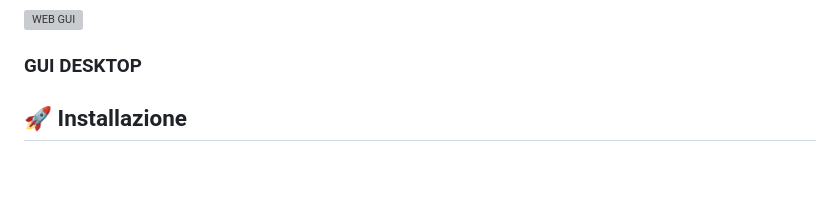
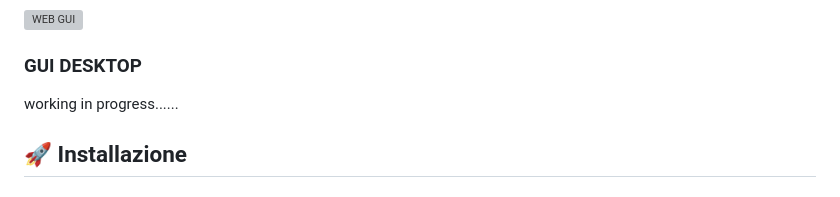
Before and after one commit to DanieleDiNatale/kathara-GUI, a Markdown page: README.md, the part around the change. GitHub-like rendering; grey boxes are pictures that could not be loaded.

```diff
--- a/README.md
+++ b/README.md
@@ -25,6 +25,9 @@ GUI per Kathara Network Emulator in stile Cisco Packet Tracer.
 
 
 ### GUI DESKTOP
+
+
+working in progress......
 
 
 ## 🚀 Installazione
```
